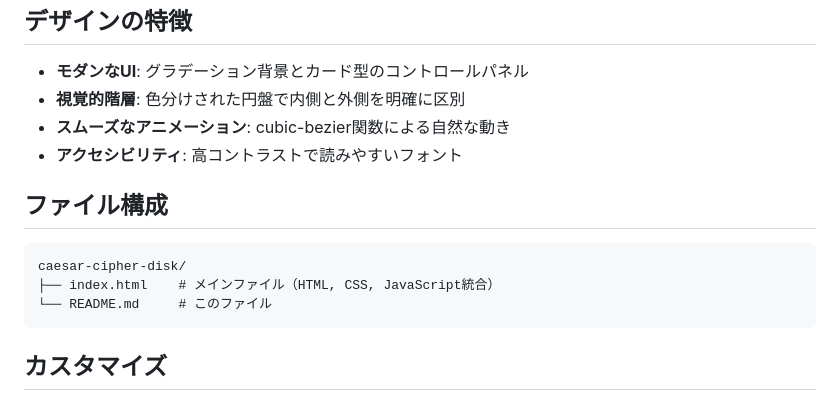
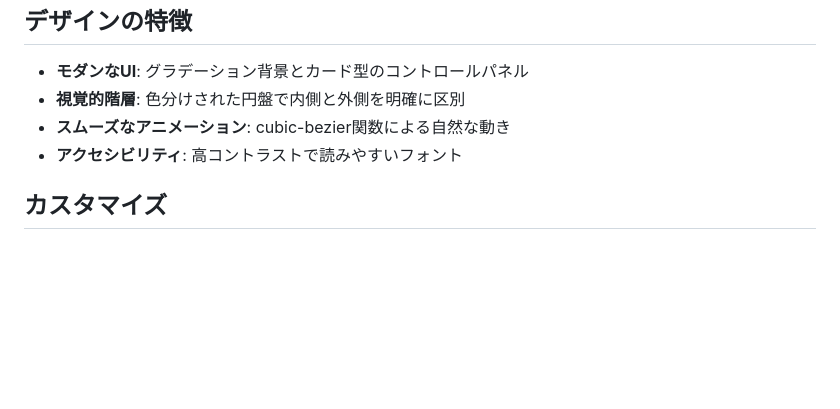
Before and after one commit to ipusiron/caesar-cipher-wheel, a Markdown page: README.md, the part around the change printed below. GitHub-like rendering; blank space fills up the shorter version.

````diff
--- a/README.md
+++ b/README.md
@@ -83,14 +74,6 @@ innerLetters.forEach(letter => {
 - **スムーズなアニメーション**: cubic-bezier関数による自然な動き
 - **アクセシビリティ**: 高コントラストで読みやすいフォント
 
-## ファイル構成
-
-```
-caesar-cipher-disk/
-├── index.html    # メインファイル（HTML, CSS, JavaScript統合）
-└── README.md     # このファイル
-```
-
 ## カスタマイズ
 
 ### 色の変更
````
Also changed, not shown: other parts of README.md (+15 -26 lines).
